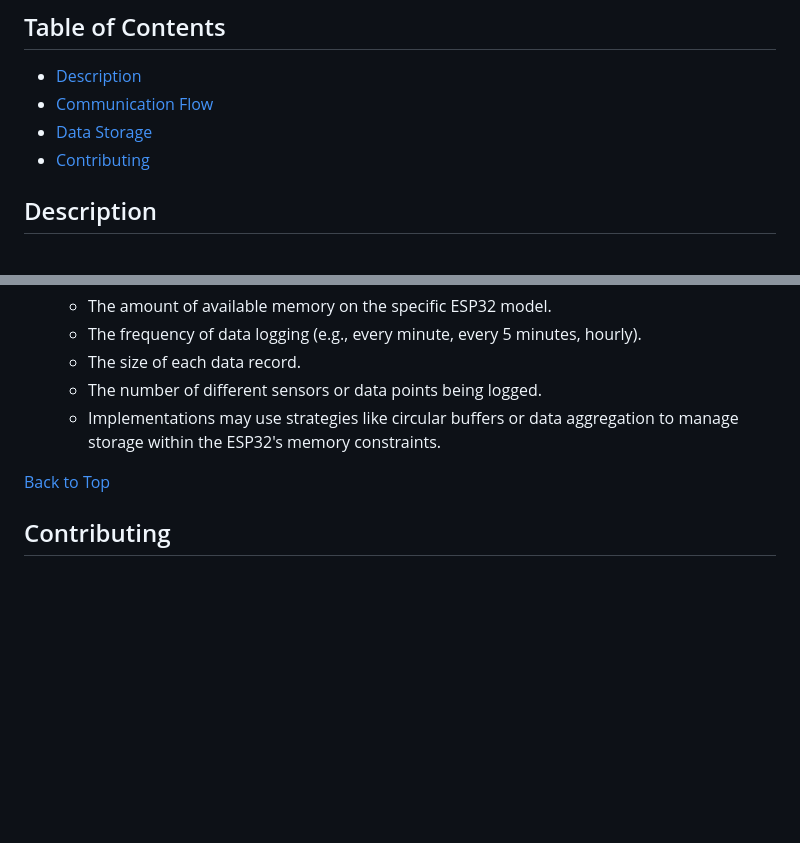
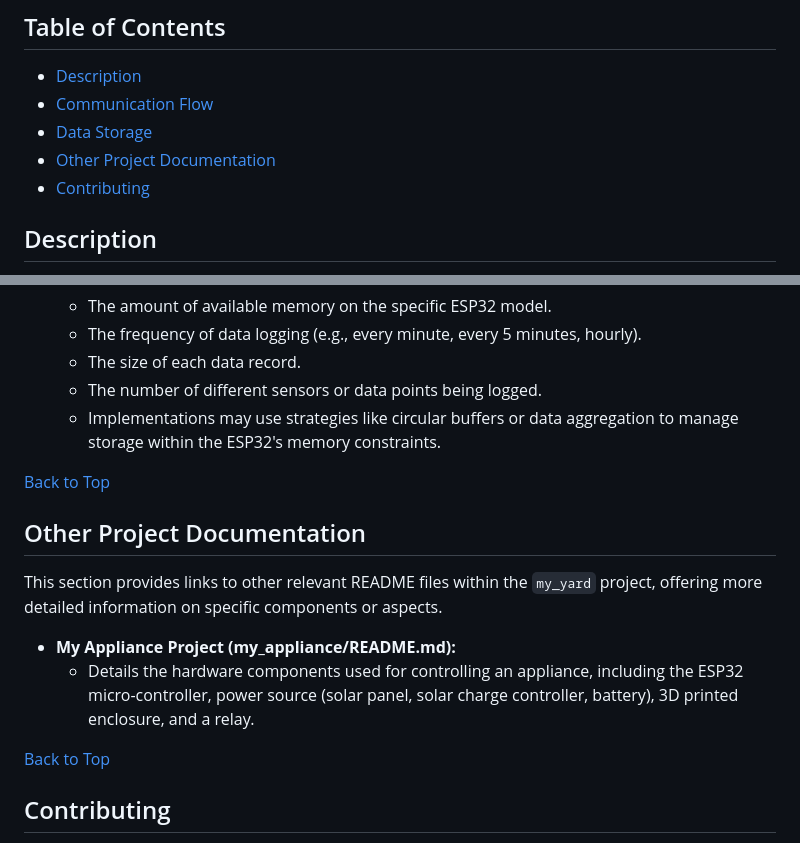
Before and after one commit to JohanScheepers/My_Yard, a Markdown page: README.md, 2 parts joined by grey strips. Drawn GitHub-style; blank space fills up the shorter version.

Commit message:
Update links

```diff
--- a/README.md
+++ b/README.md
@@ -4,6 +4,7 @@
 * [Description](#description)
 * [Communication Flow](#communication-flow)
 * [Data Storage](#data-storage)
+* [Other Project Documentation](#other-project-documentation)
 * [Contributing](#contributing)
 
 
@@ -86,6 +87,17 @@ Sensor readings and relevant event data are primarily stored directly on the ESP
 [Back to Top](#my_yard)
 
 
+## Other Project Documentation
+
+This section provides links to other relevant README files within the `my_yard` project, offering more detailed information on specific components or aspects.
+
+*   **My Appliance Project (my_appliance/README.md):**
+    *   Details the hardware components used for controlling an appliance, including the ESP32 micro-controller, power source (solar panel, solar charge controller, battery), 3D printed enclosure, and a relay.
+
+
+[Back to Top](#my_yard)
+
+
 ## Contributing
 
 We welcome contributions to `my_yard`! Whether it's reporting a bug, submitting a fix, or proposing a new feature, your help is appreciated.
```
